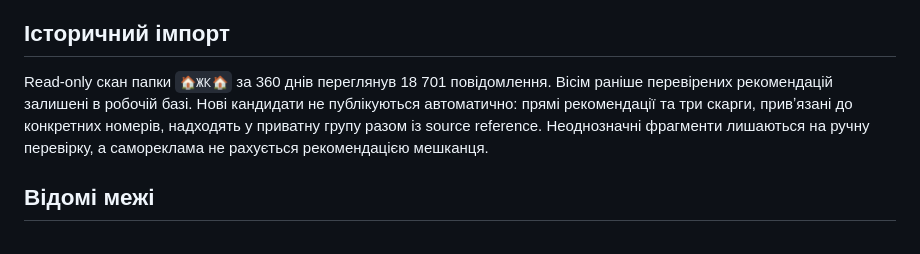
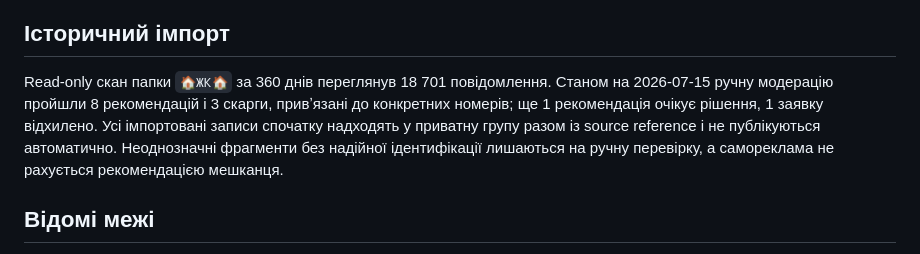
Before and after one commit to MaxICo-Agency/black-list-svitlo, a Markdown page: SYSTEM_ANALYSIS.md, the part around the change. Drawn GitHub-style.

Commit message:
Document live review registry status

```diff
--- a/SYSTEM_ANALYSIS.md
+++ b/SYSTEM_ANALYSIS.md
@@ -50,10 +50,11 @@ Messages. Службові поля приховані в нативному б
 ## Історичний імпорт
 
 Read-only скан папки `🏠ЖК🏠` за 360 днів переглянув 18 701 повідомлення.
-Вісім раніше перевірених рекомендацій залишені в робочій базі. Нові кандидати
-не публікуються автоматично: прямі рекомендації та три скарги, привʼязані до
-конкретних номерів, надходять у приватну групу разом із source reference.
-Неоднозначні фрагменти лишаються на ручну перевірку, а самореклама не рахується
+Станом на 2026-07-15 ручну модерацію пройшли 8 рекомендацій і 3 скарги,
+привʼязані до конкретних номерів; ще 1 рекомендація очікує рішення, 1 заявку
+відхилено. Усі імпортовані записи спочатку надходять у приватну групу разом із
+source reference і не публікуються автоматично. Неоднозначні фрагменти без
+надійної ідентифікації лишаються на ручну перевірку, а самореклама не рахується
 рекомендацією мешканця.
 
 ## Відомі межі
```
